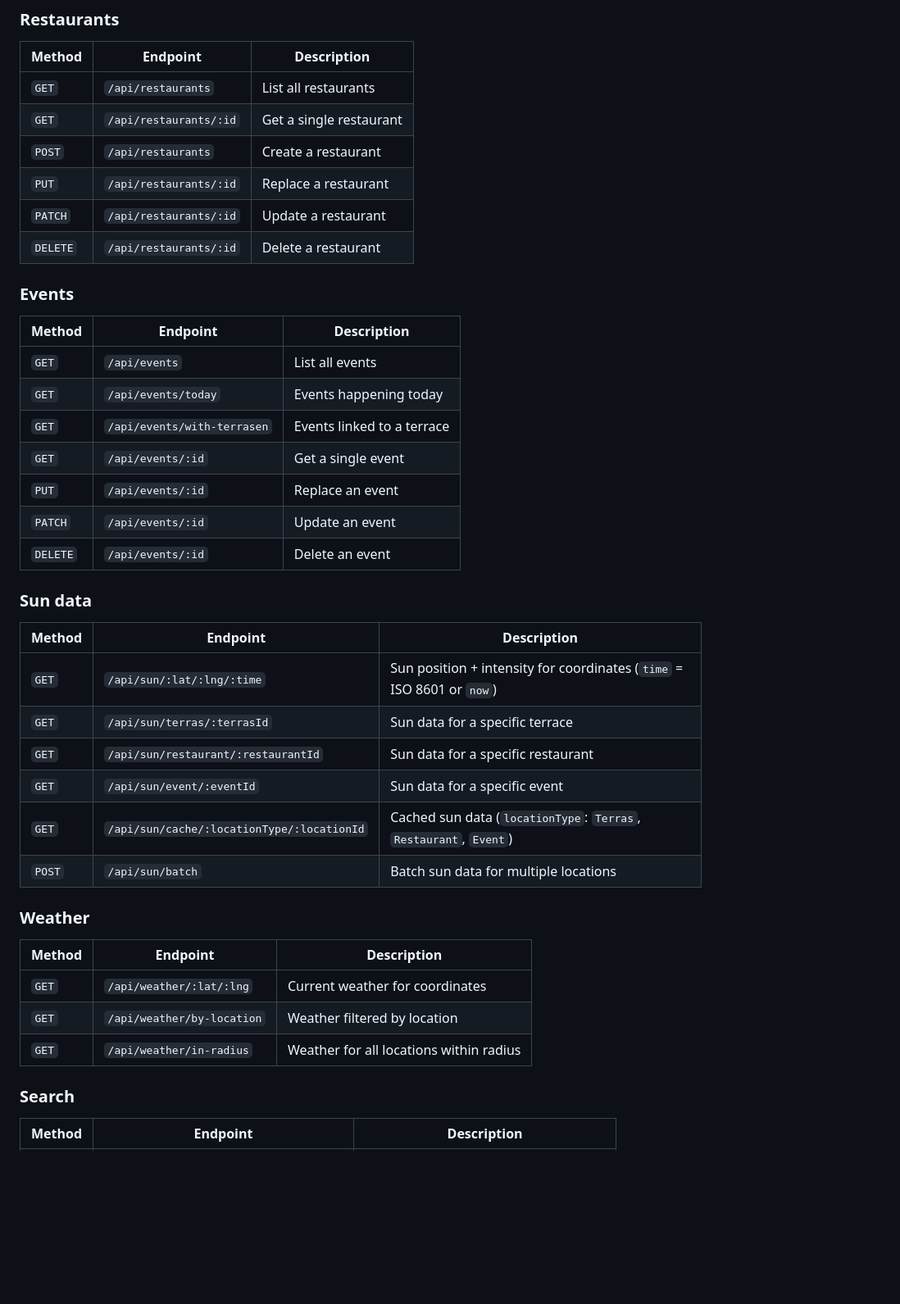
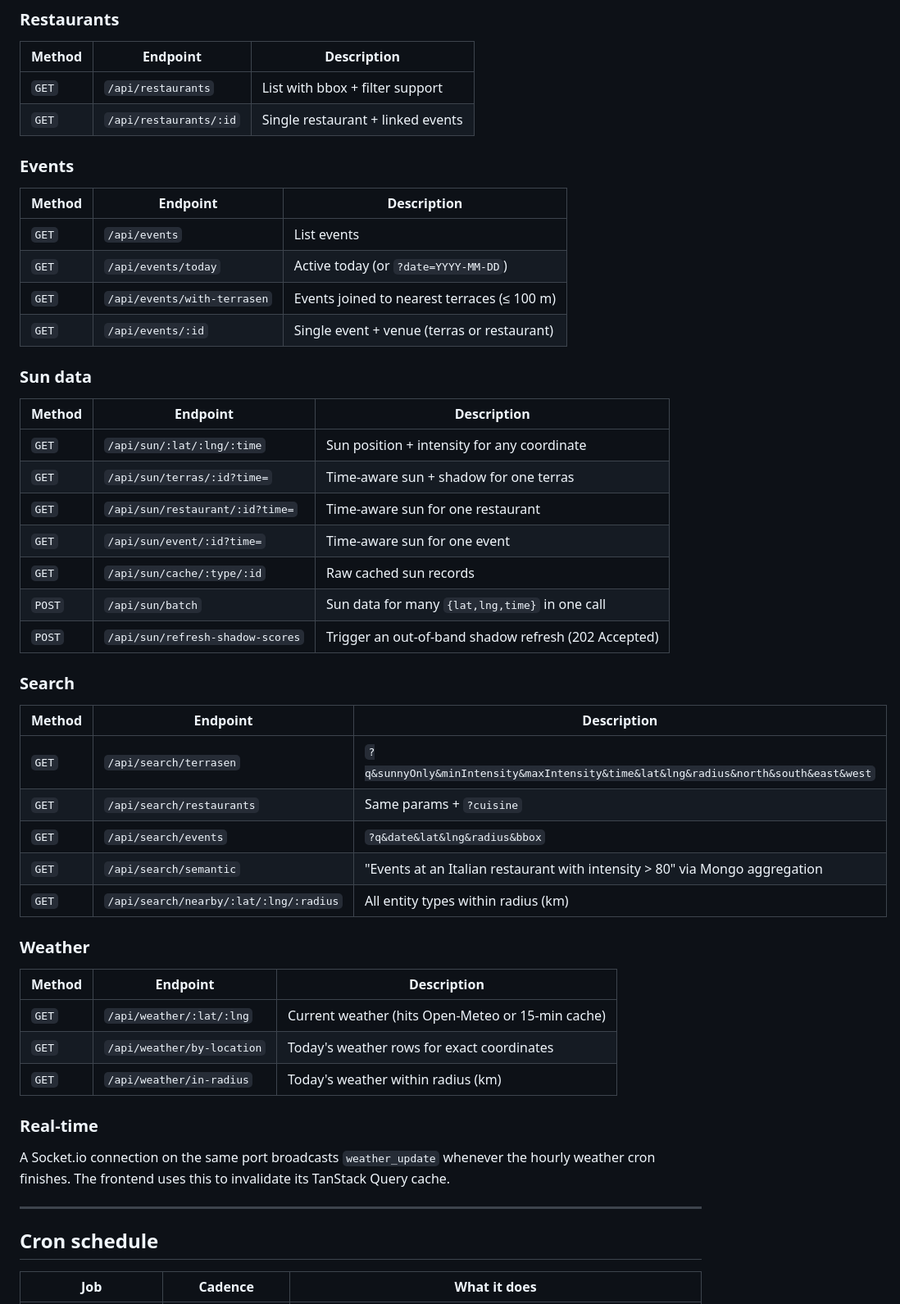
Before and after one commit to Wissniper/Zon-Terras-In-Gent-Backend, a Markdown page: README.md, the part around one of its changes. Shown at 82% size. Drawn GitHub-style; blank space fills up the shorter version.

```diff
--- a/README.md
+++ b/README.md
@@ -78,45 +117,55 @@ Base URL: `https://api.sun-seeker.be`
 
 | Method | Endpoint | Description |
 |---|---|---|
-| `GET` | `/api/restaurants` | List all restaurants |
-| `GET` | `/api/restaurants/:id` | Get a single restaurant |
-| `POST` | `/api/restaurants` | Create a restaurant |
-| `PUT` | `/api/restaurants/:id` | Replace a restaurant |
-| `PATCH` | `/api/restaurants/:id` | Update a restaurant |
-| `DELETE` | `/api/restaurants/:id` | Delete a restaurant |
+| `GET` | `/api/restaurants` | List with bbox + filter support |
+| `GET` | `/api/restaurants/:id` | Single restaurant + linked events |
 
 ### Events
 
 | Method | Endpoint | Description |
 |---|---|---|
-| `GET` | `/api/events` | List all events |
-| `GET` | `/api/events/today` | Events happening today |
-| `GET` | `/api/events/with-terrasen` | Events linked to a terrace |
-| `GET` | `/api/events/:id` | Get a single event |
-| `PUT` | `/api/events/:id` | Replace an event |
-| `PATCH` | `/api/events/:id` | Update an event |
-| `DELETE` | `/api/events/:id` | Delete an event |
+| `GET` | `/api/events` | List events |
+| `GET` | `/api/events/today` | Active today (or `?date=YYYY-MM-DD`) |
+| `GET` | `/api/events/with-terrasen` | Events joined to nearest terraces (≤ 100 m) |
+| `GET` | `/api/events/:id` | Single event + venue (terras or restaurant) |
 
 ### Sun data
 
 | Method | Endpoint | Description |
 |---|---|---|
-| `GET` | `/api/sun/:lat/:lng/:time` | Sun position + intensity for coordinates (`time` = ISO 8601 or `now`) |
-| `GET` | `/api/sun/terras/:terrasId` | Sun data for a specific terrace |
-| `GET` | `/api/sun/restaurant/:restaurantId` | Sun data for a specific restaurant |
-| `GET` | `/api/sun/event/:eventId` | Sun data for a specific event |
-| `GET` | `/api/sun/cache/:locationType/:locationId` | Cached sun data (`locationType`: `Terras`, `Restaurant`, `Event`) |
-| `POST` | `/api/sun/batch` | Batch sun data for multiple locations |
+| `GET` | `/api/sun/:lat/:lng/:time` | Sun position + intensity for any coordinate |
+| `GET` | `/api/sun/terras/:id?time=` | Time-aware sun + shadow for one terras |
+| `GET` | `/api/sun/restaurant/:id?time=` | Time-aware sun for one restaurant |
+| `GET` | `/api/sun/event/:id?time=` | Time-aware sun for one event |
+| `GET` | `/api/sun/cache/:type/:id` | Raw cached sun records |
+| `POST` | `/api/sun/batch` | Sun data for many `{lat,lng,time}` in one call |
+| `POST` | `/api/sun/refresh-shadow-scores` | Trigger an out-of-band shadow refresh (202 Accepted) |
+
+### Search
+
+| Method | Endpoint | Description |
+|---|---|---|
+| `GET` | `/api/search/terrasen` | `?q&sunnyOnly&minIntensity&maxIntensity&time&lat&lng&radius&north&south&east&west` |
+| `GET` | `/api/search/restaurants` | Same params + `?cuisine` |
+| `GET` | `/api/search/events` | `?q&date&lat&lng&radius&bbox` |
+| `GET` | `/api/search/semantic` | "Events at an Italian restaurant with intensity > 80" via Mongo aggregation |
+| `GET` | `/api/search/nearby/:lat/:lng/:radius` | All entity types within radius (km) |
 
 ### Weather
 
 | Method | Endpoint | Description |
 |---|---|---|
-| `GET` | `/api/weather/:lat/:lng` | Current weather for coordinates |
-| `GET` | `/api/weather/by-location` | Weather filtered by location |
-| `GET` | `/api/weather/in-radius` | Weather for all locations within radius |
+| `GET` | `/api/weather/:lat/:lng` | Current weather (hits Open-Meteo or 15-min cache) |
+| `GET` | `/api/weather/by-location` | Today's weather rows for exact coordinates |
+| `GET` | `/api/weather/in-radius` | Today's weather within radius (km) |
 
-### Search
+### Real-time
 
-| Method | Endpoint | Description |
+A Socket.io connection on the same port broadcasts `weather_update` whenever the hourly weather cron finishes. The frontend uses this to invalidate its TanStack Query cache.
+
+---
+
+## Cron schedule
+
+| Job | Cadence | What it does |
 |---|---|---|
```
Also changed, not shown: other parts of README.md (+119 -71 lines).
